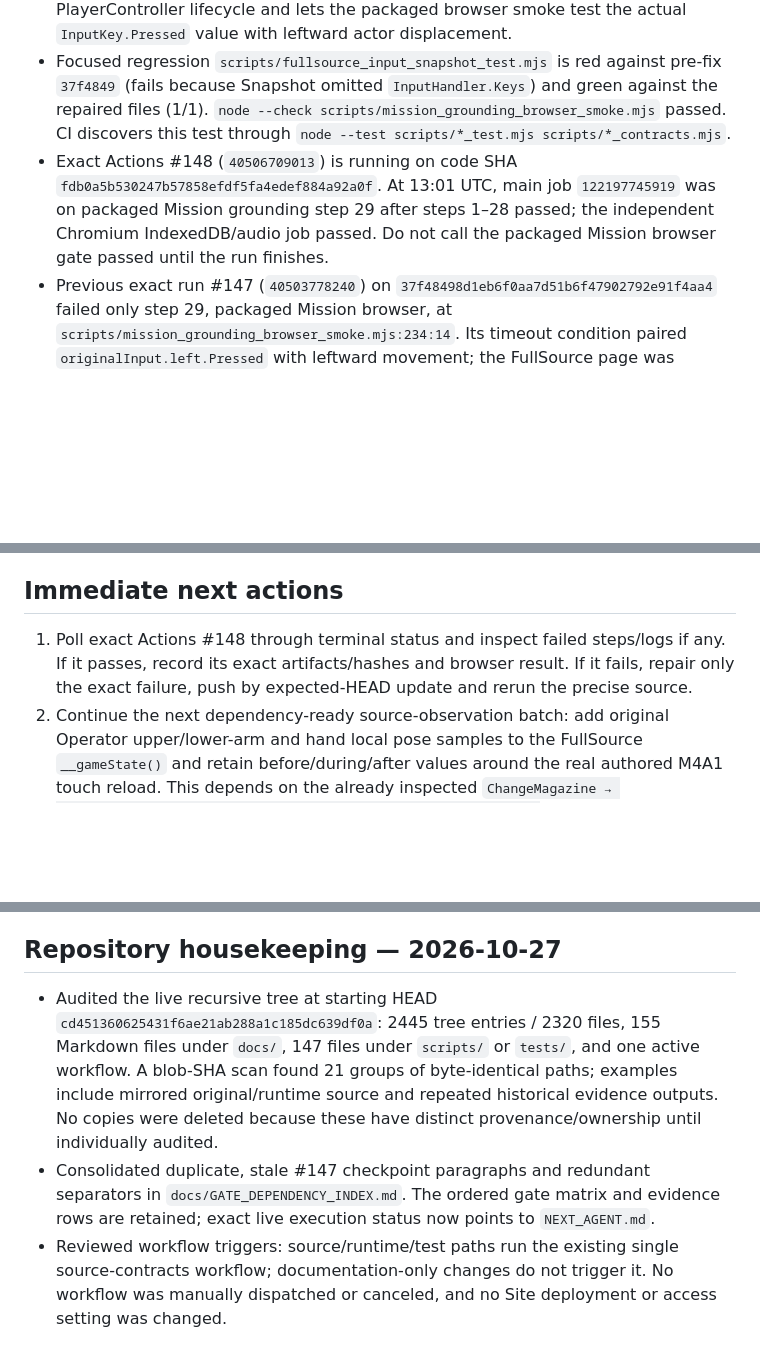
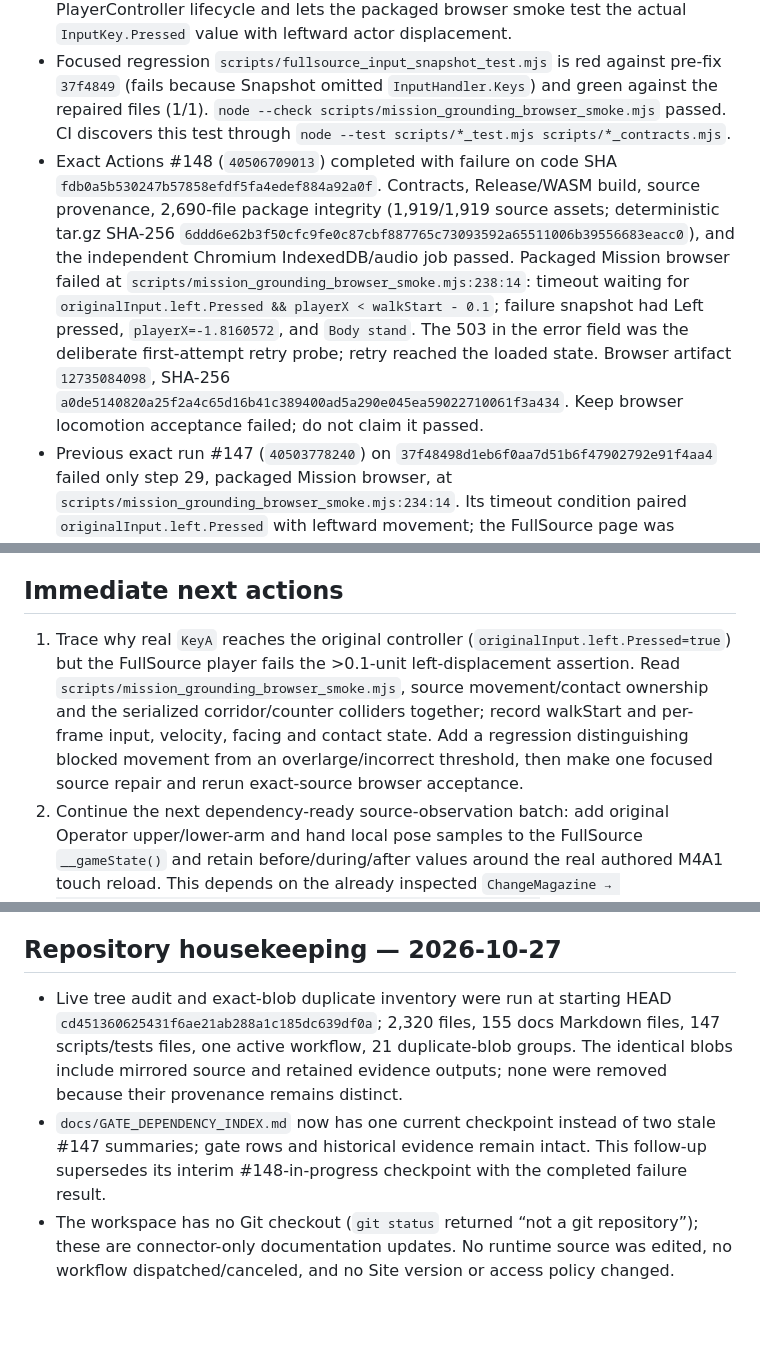
Before and after one commit to ethan-bailey/crisis-response-port, a Markdown page: NEXT_AGENT.md, 3 parts joined by grey strips. Rendered like a GitHub page; blank space fills up the shorter version.

```diff
--- a/NEXT_AGENT.md
+++ b/NEXT_AGENT.md
@@ -4,14 +4,14 @@
 
 - Latest tested source SHA `fdb0a5b530247b57858efdf5fa4edef884a92a0f`; source tree `df535747ab105778d3734ccbcb88cb05d3cf6217`. The live branch had since advanced to docs-only HEAD `cd451360625431f6ae21ab288a1c185dc639df0a` at housekeeping audit start; do not describe the tested source SHA as the branch HEAD. Source change adds the original InputHandler action-state map to `FullSourceActorBridge.Snapshot()` and refreshes `game/index.html`'s `originalInputState` from that FullSource actor snapshot after each source tick. It preserves the existing InputHandler → PlayerController lifecycle and lets the packaged browser smoke test the actual `InputKey.Pressed` value with leftward actor displacement.
 - Focused regression `scripts/fullsource_input_snapshot_test.mjs` is red against pre-fix `37f4849` (fails because Snapshot omitted `InputHandler.Keys`) and green against the repaired files (1/1). `node --check scripts/mission_grounding_browser_smoke.mjs` passed. CI discovers this test through `node --test scripts/*_test.mjs scripts/*_contracts.mjs`.
-- Exact Actions #148 (`40506709013`) is running on code SHA `fdb0a5b530247b57858efdf5fa4edef884a92a0f`. At 13:01 UTC, main job `122197745919` was on packaged Mission grounding step 29 after steps 1–28 passed; the independent Chromium IndexedDB/audio job passed. Do not call the packaged Mission browser gate passed until the run finishes.
+- Exact Actions #148 (`40506709013`) completed with failure on code SHA `fdb0a5b530247b57858efdf5fa4edef884a92a0f`. Contracts, Release/WASM build, source provenance, 2,690-file package integrity (1,919/1,919 source assets; deterministic tar.gz SHA-256 `6ddd6e62b3f50cfc9fe0c87cbf887765c73093592a65511006b39556683eacc0`), and the independent Chromium IndexedDB/audio job passed. Packaged Mission browser failed at `scripts/mission_grounding_browser_smoke.mjs:238:14`: timeout waiting for `originalInput.left.Pressed && playerX < walkStart - 0.1`; failure snapshot had Left pressed, `playerX=-1.8160572`, and `Body stand`. The 503 in the error field was the deliberate first-attempt retry probe; retry reached the loaded state. Browser artifact `12735084098`, SHA-256 `a0de5140820a25f2a4c65d16b41c389400ad5a290e045ea59022710061f3a434`. Keep browser locomotion acceptance failed; do not claim it passed.
 - Previous exact run #147 (`40503778240`) on `37f48498d1eb6f0aa7d51b6f47902792e91f4aa4` failed only step 29, packaged Mission browser, at `scripts/mission_grounding_browser_smoke.mjs:234:14`. Its timeout condition paired `originalInput.left.Pressed` with leftward movement; the FullSource page was exposing a stale legacy input snapshot. The report verified 1,919/1,919 Mission assets but did not pass locomotion acceptance. Root cause, full caller/update order and repair details are recorded in `docs/FULLSOURCE_MISSION_LOCOMOTION_BROWSER_DEPENDENCY_CLOSURE_2026-10-27.md`.
 - Run #147 package/integrity and IndexedDB acceptance passed; package artifact `12734975032`, 138,600,936 bytes, SHA-256 `4aa8bd7be501e2b01e70e9867380f695c46942aae924eae9f5da2714a24dc5bc`. Keep package verification distinct from the failed browser gate.
 - Current live Site was read as active v85, URL `https://crisis-response-runtime.craftysnipe13.chatgpt.site`, custom access revision 1, zero external visitors. This engineering task does not save/deploy a Site version or change access.
 
 ## Immediate next actions
 
-1. Poll exact Actions #148 through terminal status and inspect failed steps/logs if any. If it passes, record its exact artifacts/hashes and browser result. If it fails, repair only the exact failure, push by expected-HEAD update and rerun the precise source.
+1. Trace why real `KeyA` reaches the original controller (`originalInput.left.Pressed=true`) but the FullSource player fails the >0.1-unit left-displacement assertion. Read `scripts/mission_grounding_browser_smoke.mjs`, source movement/contact ownership and the serialized corridor/counter colliders together; record walkStart and per-frame input, velocity, facing and contact state. Add a regression distinguishing blocked movement from an overlarge/incorrect threshold, then make one focused source repair and rerun exact-source browser acceptance.
 2. Continue the next dependency-ready source-observation batch: add original Operator upper/lower-arm and hand local pose samples to the FullSource `__gameState()` and retain before/during/after values around the real authored M4A1 touch reload. This depends on the already inspected `ChangeMagazine → ArmIKSolver.TargetTransition/Update → IKArmSequencer.Update → FullSourceActorBridge.Snapshot → projectFullSourceSnapshot → applyAnimation(dt,true)` path, with Operator source paths in `game/assets/operator/operator.json` and task/lifecycle graph in the reload closure. Do not pick a displacement tolerance until an exact packaged run provides active task pose samples; retain the trace first, then derive a threshold above observed idle/numerical drift. Preserve the separate package, browser audio, task and ammo assertions.
 3. After each verified source batch, re-read remote branch HEAD/tree, append exact-SHA outcomes, and immediately continue to the next feasible source/recovery/verification item. Remaining device-only iPhone Safari, physical audio, native Unity renderer/physics, and visual pixel parity must remain deferred/untested until owner-device/runtime evidence is available; keep parity flags false. Do not publish.
 
@@ -19,6 +19,6 @@
 
 ## Repository housekeeping — 2026-10-27
 
-- Audited the live recursive tree at starting HEAD `cd451360625431f6ae21ab288a1c185dc639df0a`: 2445 tree entries / 2320 files, 155 Markdown files under `docs/`, 147 files under `scripts/` or `tests/`, and one active workflow. A blob-SHA scan found 21 groups of byte-identical paths; examples include mirrored original/runtime source and repeated historical evidence outputs. No copies were deleted because these have distinct provenance/ownership until individually audited.
-- Consolidated duplicate, stale #147 checkpoint paragraphs and redundant separators in `docs/GATE_DEPENDENCY_INDEX.md`. The ordered gate matrix and evidence rows are retained; exact live execution status now points to `NEXT_AGENT.md`.
-- Reviewed workflow triggers: source/runtime/test paths run the existing single source-contracts workflow; documentation-only changes do not trigger it. No workflow was manually dispatched or canceled, and no Site deployment or access setting was changed.
+- Live tree audit and exact-blob duplicate inventory were run at starting HEAD `cd451360625431f6ae21ab288a1c185dc639df0a`; 2,320 files, 155 docs Markdown files, 147 scripts/tests files, one active workflow, 21 duplicate-blob groups. The identical blobs include mirrored source and retained evidence outputs; none were removed because their provenance remains distinct.
+- `docs/GATE_DEPENDENCY_INDEX.md` now has one current checkpoint instead of two stale #147 summaries; gate rows and historical evidence remain intact. This follow-up supersedes its interim #148-in-progress checkpoint with the completed failure result.
+- The workspace has no Git checkout (`git status` returned “not a git repository”); these are connector-only documentation updates. No runtime source was edited, no workflow dispatched/canceled, and no Site version or access policy changed.
```
Also changed, not shown: docs/GATE_DEPENDENCY_INDEX.md (+1 -1 lines).
